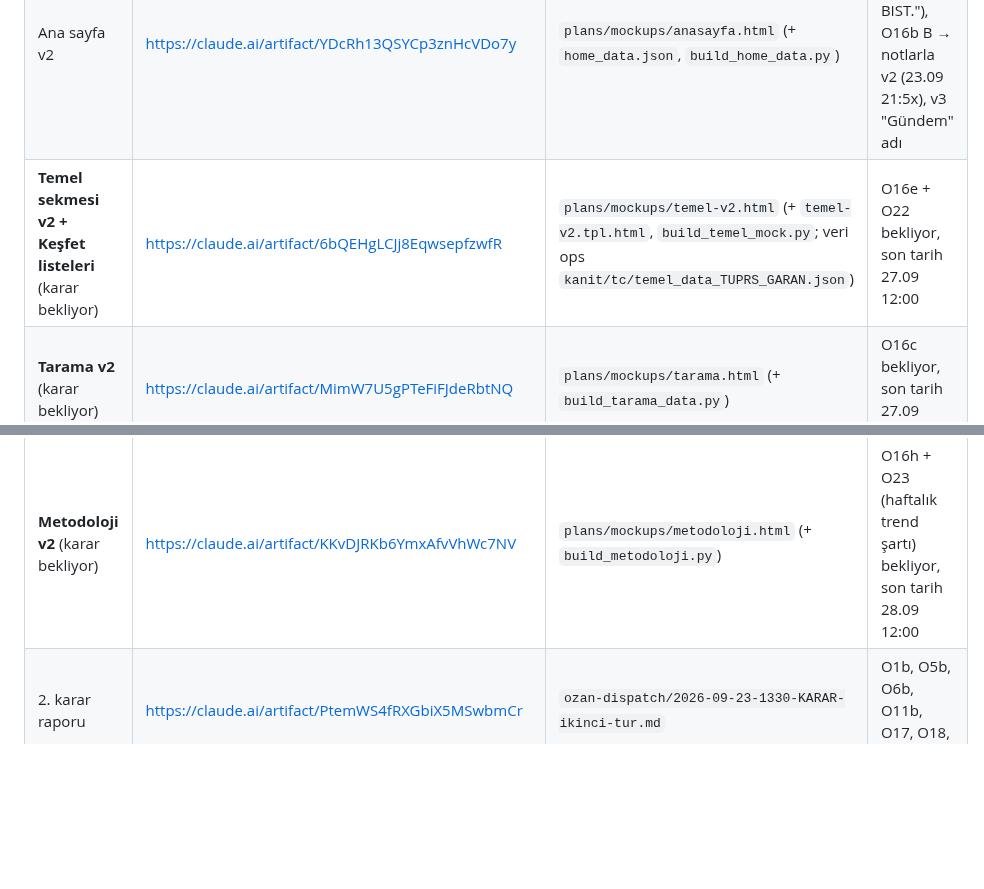
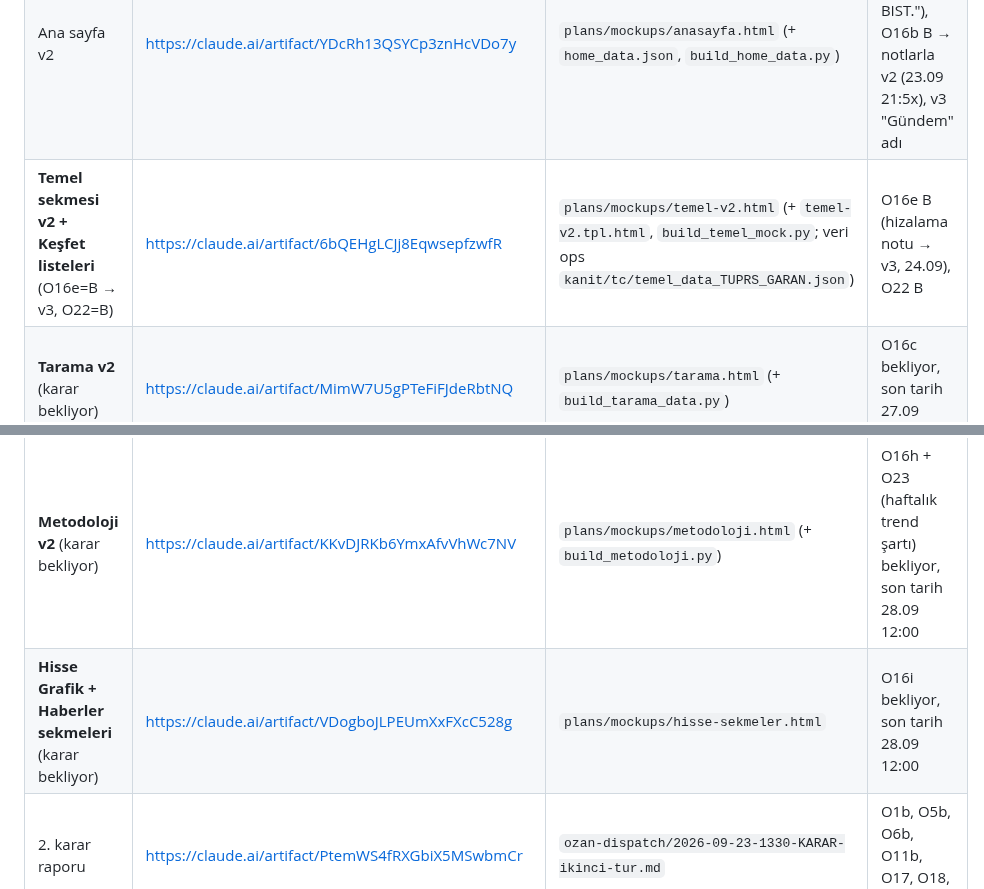
Before and after one commit to ozanturk19/bist30, a Markdown page: docs/URUN-VE-TASARIM.md, 2 parts joined by grey strips. Drawn GitHub-style; blank space fills up the shorter version.

Commit message:
docs: kanon — hisse sekmeleri taslagi (O16i), Temel v3 durumu
Co-Authored-By: Claude Opus 5.5 <noreply@anthropic.com>

```diff
--- a/docs/URUN-VE-TASARIM.md
+++ b/docs/URUN-VE-TASARIM.md
@@ -233,11 +233,12 @@ Koyu tek tema. Cüretkâr, veriyi kodlayan görseller; referans ana sayfanın Da
 | Logo v2 | https://claude.ai/artifact/BnQg57WyCGg7X7LtgVJmMZ | `plans/mockups/logo-v2.html` | O7b A (Yumuşak Yıldız) |
 | Hisse Özet v2 | https://claude.ai/artifact/6Rx4X5tZFouMqN2bYUc1Qp | `plans/mockups/hisse-ozet.html` (+ `hisse_data.json`, `build_hisse_data.py`) | O16a B → notlarla v2 (23.09 16:2x) |
 | Ana sayfa v2 | https://claude.ai/artifact/YDcRh13QSYCp3znHcVDo7y | `plans/mockups/anasayfa.html` (+ `home_data.json`, `build_home_data.py`) | O21 A ("Üç soruda BIST."), O16b B → notlarla v2 (23.09 21:5x), v3 "Gündem" adı |
-| **Temel sekmesi v2 + Keşfet listeleri** (karar bekliyor) | https://claude.ai/artifact/6bQEHgLCJj8EqwsepfzwfR | `plans/mockups/temel-v2.html` (+ `temel-v2.tpl.html`, `build_temel_mock.py`; veri ops `kanit/tc/temel_data_TUPRS_GARAN.json`) | O16e + O22 bekliyor, son tarih 27.09 12:00 |
+| **Temel sekmesi v2 + Keşfet listeleri** (O16e=B → v3, O22=B) | https://claude.ai/artifact/6bQEHgLCJj8EqwsepfzwfR | `plans/mockups/temel-v2.html` (+ `temel-v2.tpl.html`, `build_temel_mock.py`; veri ops `kanit/tc/temel_data_TUPRS_GARAN.json`) | O16e B (hizalama notu → v3, 24.09), O22 B |
 | **Tarama v2** (karar bekliyor) | https://claude.ai/artifact/MimW7U5gPTeFiFJdeRbtNQ | `plans/mockups/tarama.html` (+ `build_tarama_data.py`) | O16c bekliyor, son tarih 27.09 12:00 |
 | **Haberler** (karar bekliyor) | https://claude.ai/artifact/45h9DvBjYLPSEm4Ct2apLE | `plans/mockups/haberler.html` (+ `build_haberler.py`, `haberler_data.json`; iç kaynak listesi `haberler_gundem_kaynaklari_ic.md`) | O16f bekliyor, son tarih 28.09 12:00 |
 | **Takip** (karar bekliyor) | https://claude.ai/artifact/9u3m9ABRTcLiYUwVmCnnKX | `plans/mockups/takip.html` (+ `takip_data.json`, `build_takip_data.py`) | O16g bekliyor, son tarih 28.09 12:00 |
 | **Metodoloji v2** (karar bekliyor) | https://claude.ai/artifact/KKvDJRKb6YmxAfvVhWc7NV | `plans/mockups/metodoloji.html` (+ `build_metodoloji.py`) | O16h + O23 (haftalık trend şartı) bekliyor, son tarih 28.09 12:00 |
+| **Hisse Grafik + Haberler sekmeleri** (karar bekliyor) | https://claude.ai/artifact/VDogboJLPEUmXxFXcC528g | `plans/mockups/hisse-sekmeler.html` | O16i bekliyor, son tarih 28.09 12:00 |
 | 2. karar raporu | https://claude.ai/artifact/PtemWS4fRXGbiX5MSwbmCr | `ozan-dispatch/2026-09-23-1330-KARAR-ikinci-tur.md` | O1b, O5b, O6b, O11b, O17, O18, O19 |
 | 1. karar raporu (dönüşüm planı) | https://claude.ai/artifact/F33GWwbEgqmGZ7q33QtGNb | `ozan-dispatch/2026-09-23-0850-KARAR-master-plan.md` | O1–O16 |
 
```
